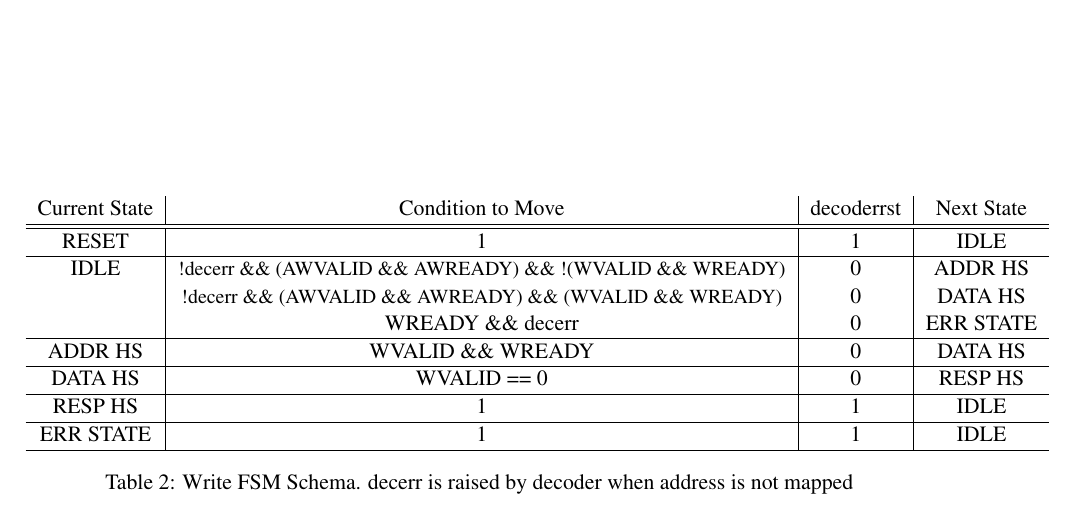
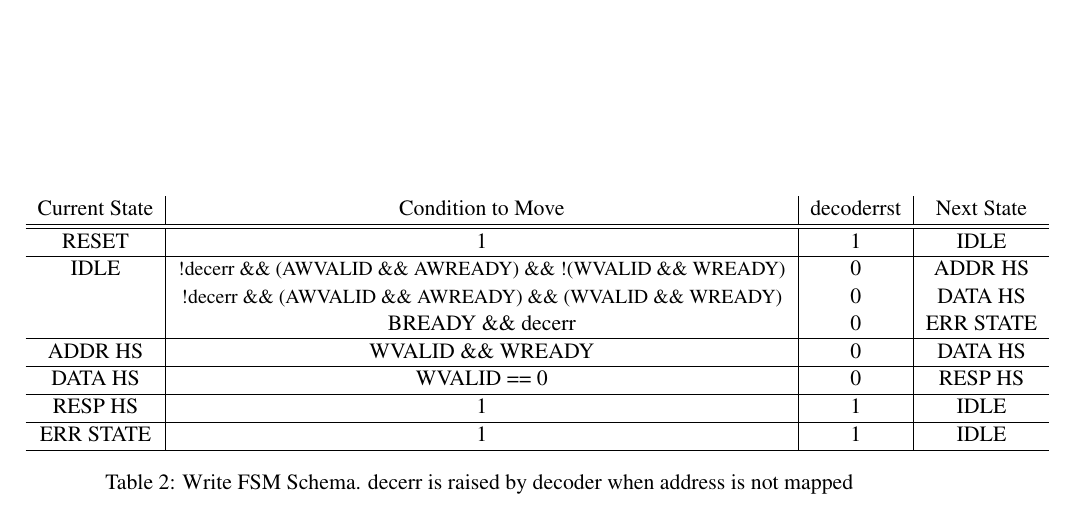
Before and after one commit to CesareConsonni/ES_20-21-CCC, a LaTeX document (report/src/main.tex, which reads report/src/Files/design.tex): part of page 7 of 15, cut so that both start at the same text. Compiled offline with pdfLaTeX.

Commit message:
Updated ERROR entrance

```diff
--- a/report/src/Files/design.tex
+++ b/report/src/Files/design.tex
@@ -72,7 +72,7 @@ Here can be found the schemas of the read FSM \ref{readFSMSchema} \ref{readFSMSc
     \hline
     IDLE & \small {!decerr \&\& (AWVALID \&\& AWREADY) \&\& !(WVALID \&\& WREADY)} &	0	& ADDR HS \\
     & \small{!decerr \&\& (AWVALID \&\& AWREADY) \&\& (WVALID \&\& WREADY)} &	0	& DATA HS \\
-    & WREADY \&\& decerr &	0 &	ERR STATE \\
+    & BREADY \&\& decerr &	0 &	ERR STATE \\
     \hline
     ADDR HS	& WVALID \&\& WREADY &	0	& DATA HS \\
     \hline
```
